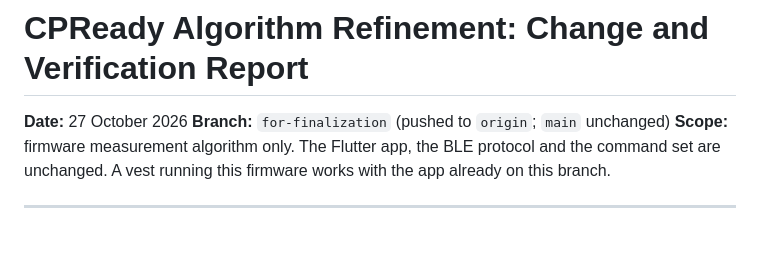
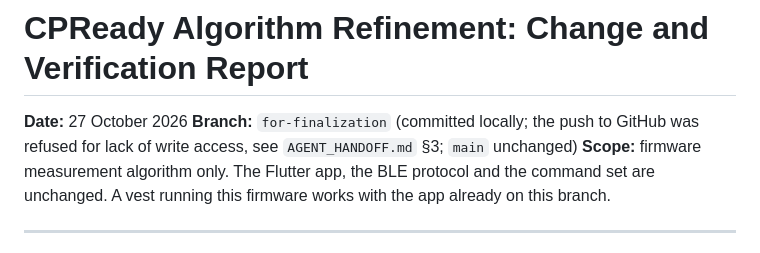
Before and after one commit to Marni3/CPReady, a Markdown page: ALGORITHM_REFINEMENT_REPORT.md, the part around the change. Rendered like a GitHub page.

```diff
--- a/ALGORITHM_REFINEMENT_REPORT.md
+++ b/ALGORITHM_REFINEMENT_REPORT.md
@@ -1,7 +1,7 @@
 # CPReady Algorithm Refinement: Change and Verification Report
 
 **Date:** 27 October 2026
-**Branch:** `for-finalization` (pushed to `origin`; `main` unchanged)
+**Branch:** `for-finalization` (committed locally; the push to GitHub was refused for lack of write access, see `AGENT_HANDOFF.md` §3; `main` unchanged)
 **Scope:** firmware measurement algorithm only. The Flutter app, the BLE protocol and the
 command set are unchanged. A vest running this firmware works with the app already on this
 branch.
```
Also changed, not shown: AGENT_HANDOFF.md (+14 -5 lines), CPREADY_SYSTEM_AUDIT_AND_IMPROVEMENT_PLAN.md (+2 -1 lines).
